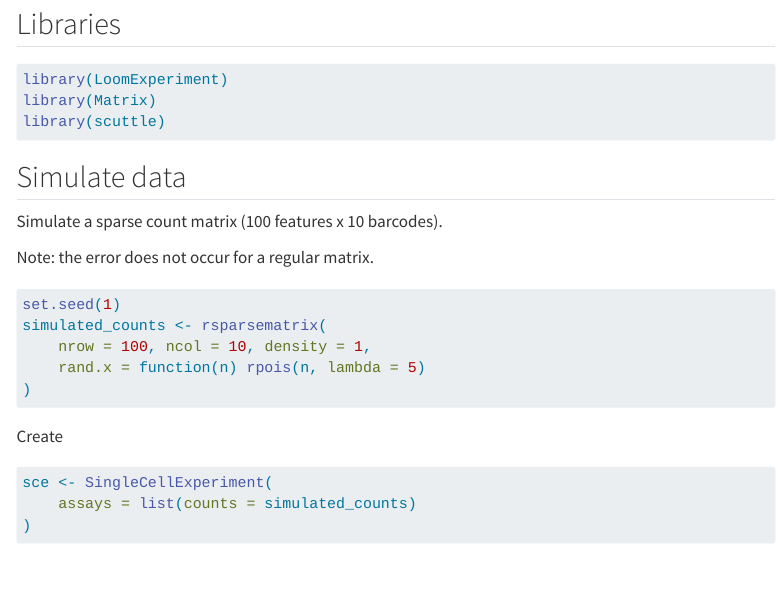
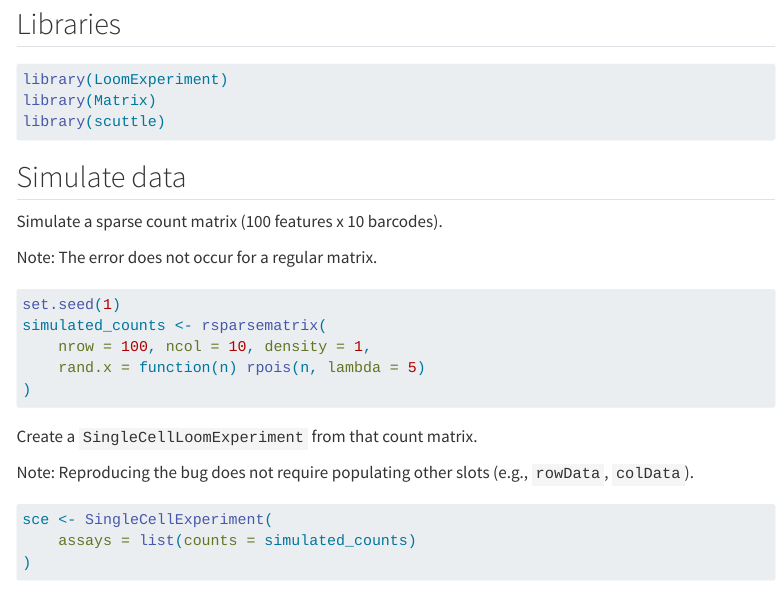
Before and after one commit to kevinrue/biofair-pathfinder-2026, a Quarto document (loomexperiment-roundtrip-error/index.qmd): the page in a window 1100 px wide, from 320 px down. Rendered offline with R 4.5, knitr and Pandoc in place of Quarto, with nearby package versions; some code elsewhere in the file could not run offline; menus at the side of the page are left out; long lines of code are wrapped.

Commit message:
fix incomplete sentence

````diff
--- a/loomexperiment-roundtrip-error/index.qmd
+++ b/loomexperiment-roundtrip-error/index.qmd
@@ -32,7 +32,7 @@ library(scuttle)
 
 Simulate a sparse count matrix (100 features x 10 barcodes).
 
-Note: the error does not occur for a regular matrix.
+Note: The error does not occur for a regular matrix.
 
 ```{r}
 set.seed(1)
@@ -42,7 +42,9 @@ simulated_counts <- rsparsematrix(
 )
 ```
 
-Create
+Create a `SingleCellLoomExperiment` from that count matrix.
+
+Note: Reproducing the bug does not require populating other slots (e.g., `rowData`, `colData`).
 
 ```{r}
 sce <- SingleCellExperiment(
````
